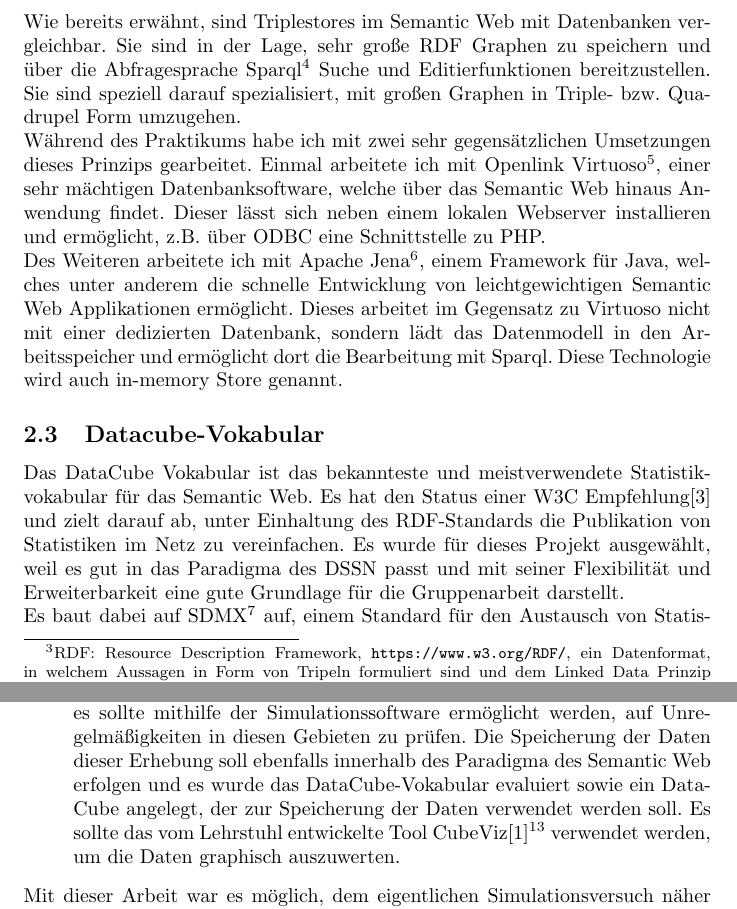
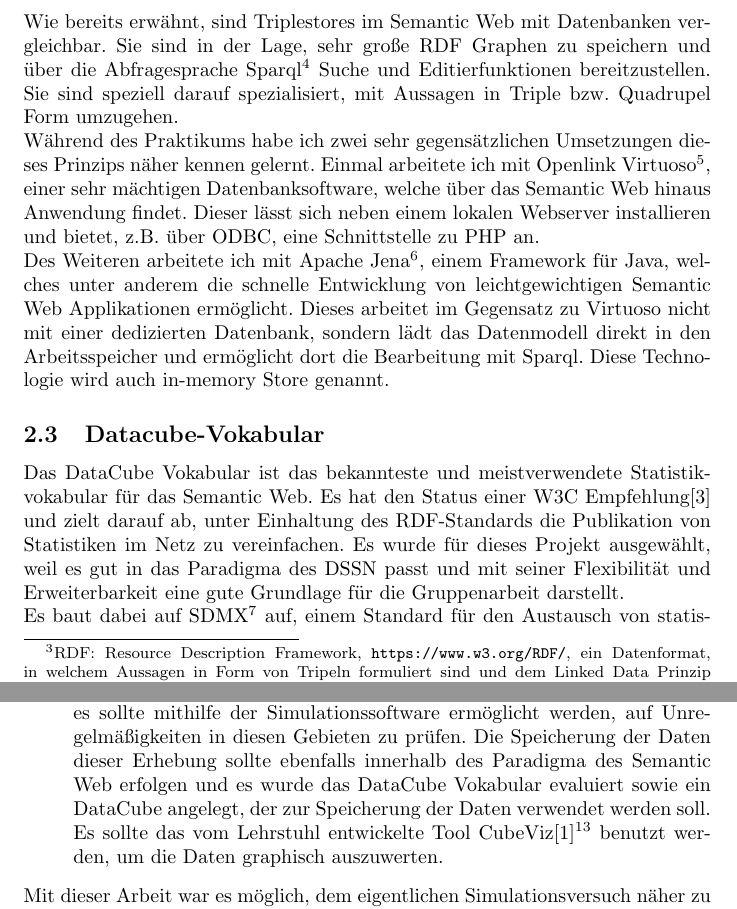
Before and after one commit to DSSN-Practical/DSSN_Statistics, a LaTeX document (doc/Seminararbeit/main.tex): two parts of pages 3 and 6 of 12, joined at a grey line, cut so that both start at the same text. Compiled offline with pdfLaTeX.

Commit message:
fixing typos #2

```diff
--- a/doc/Seminararbeit/main.tex
+++ b/doc/Seminararbeit/main.tex
@@ -41,12 +41,11 @@ Das Semantic Web umfasst einen sehr großen Technologiestack, von dem für den p
 
 \subsection{Triplestores}
 
-Wie bereits erwähnt, sind Triplestores im Semantic Web mit Datenbanken vergleichbar. Sie sind in der Lage, sehr große RDF Graphen zu speichern und über die Abfragesprache Sparql\footnote{Sparql: \url{https://www.w3.org/TR/sparql11-overview/}} Suche und Editierfunktionen bereitzustellen. Sie sind speziell darauf spezialisiert, mit großen Graphen in Triple- bzw. Quadrupel Form umzugehen.\\
-Während des Praktikums habe ich mit zwei sehr gegensätzlichen Umsetzungen dieses Prinzips gearbeitet. Einmal arbeitete ich mit Openlink Virtuoso\footnote{Virtuoso: \url{http://virtuoso.openlinksw.com/dataspace/doc/dav/wiki/Main}}, einer sehr mächtigen Datenbanksoftware, welche über das Semantic Web hinaus Anwendung findet. Dieser lässt sich neben einem lokalen Webserver installieren und ermöglicht, z.B. über ODBC eine Schnittstelle zu PHP.\\
-Des Weiteren arbeitete ich mit Apache Jena\footnote{Apache Jena: \url{https://jena.apache.org/}}, einem Framework für Java, welches unter anderem die schnelle Entwicklung von leichtgewichtigen Semantic Web Applikationen ermöglicht. Dieses arbeitet im Gegensatz zu Virtuoso nicht mit einer dedizierten Datenbank, sondern lädt das Datenmodell in den Arbeitsspeicher und ermöglicht dort die Bearbeitung mit Sparql. Diese Technologie wird auch in-memory Store genannt.
+Wie bereits erwähnt, sind Triplestores im Semantic Web mit Datenbanken vergleichbar. Sie sind in der Lage, sehr große RDF Graphen zu speichern und über die Abfragesprache Sparql\footnote{Sparql: \url{https://www.w3.org/TR/sparql11-overview/}} Suche und Editierfunktionen bereitzustellen. Sie sind speziell darauf spezialisiert, mit Aussagen in Triple bzw. Quadrupel Form umzugehen.\\
+Während des Praktikums habe ich zwei sehr gegensätzlichen Umsetzungen dieses Prinzips näher kennen gelernt. Einmal arbeitete ich mit Openlink Virtuoso\footnote{Virtuoso: \url{http://virtuoso.openlinksw.com/dataspace/doc/dav/wiki/Main}}, einer sehr mächtigen Datenbanksoftware, welche über das Semantic Web hinaus Anwendung findet. Dieser lässt sich neben einem lokalen Webserver installieren und bietet, z.B. über ODBC,  eine Schnittstelle zu PHP an.\\
+Des Weiteren arbeitete ich mit Apache Jena\footnote{Apache Jena: \url{https://jena.apache.org/}}, einem Framework für Java, welches unter anderem die schnelle Entwicklung von leichtgewichtigen Semantic Web Applikationen ermöglicht. Dieses arbeitet im Gegensatz zu Virtuoso nicht mit einer dedizierten Datenbank, sondern lädt das Datenmodell direkt in den Arbeitsspeicher und ermöglicht dort die Bearbeitung mit Sparql. Diese Technologie wird auch in-memory Store genannt.
 
 \subsection{Datacube-Vokabular}
 
 Das DataCube Vokabular ist das bekannteste und meistverwendete Statistikvokabular für das Semantic Web. Es hat den Status einer W3C Empfehlung\cite{datacube} und zielt darauf ab, unter Einhaltung des RDF-Standards die Publikation von Statistiken im Netz zu vereinfachen. Es wurde für dieses Projekt ausgewählt, weil es gut in das Paradigma des DSSN passt und mit seiner Flexibilität und Erweiterbarkeit eine gute Grundlage für die Gruppenarbeit darstellt.\\
-Es baut dabei auf SDMX\footnote{SDMX: Statistical Data and Metadata Exchange \url{http://sdmx.org/}} auf, einem Standard für den Austausch von Statistischen Daten im Unternehmenskontext, welcher 2013 in den Status eines ISO Standards\cite{iso} gehoben wurde.\\
-Die grundlegende Idee ist es, potentiell höherdimensionale Daten wie sie in der Statistik vorkommen in einem ebenfalls mehrdimensionalen Würfel (Hypbercube) geordnet abzulegen, was durch RDF als Graph möglich ist. Die Struktur des Vokabulars ist in Abbildung 1 schematisch dargestellt.
+Es baut dabei auf SDMX\footnote{SDMX: Statistical Data and Metadata Exchange \url{http://sdmx.org/}} auf, einem Standard für den Austausch von statistischen Daten im Unternehmenskontext, welcher 2013 in den Status eines ISO Standards\cite{iso} gehoben wurde.\\
@@ -77,9 +77,9 @@ Wie bereits in Kapitel 1 beschrieben, sollte die Arbeit auf der des Studententea
 	\item{Generierung von Testdaten\\
 	Um eine möglichst realitätsgetreue Simulation zu erreichen, sollte ein Korpus aus Realdaten extrahiert und über Transformationen in eine mit Zeitstempel versehene Liste von Aktionen im sozialen Netzwerk generiert werden. Dazu wurde in Python eine App entwickelt, die über die Twitter-Api verschiedene, untereinander vernetzte Timelines extrahiert und nach XML parst.}
 	\item{Planung einer Statistikkomponente\\
-	Es sollte eine mögliche Umsetzung einer Statistikkomponente  recherchiert werden, um mit dieser die Software auf vorher festgelegte Fehlerklassen zu überprüfen. Als Fehlerklassen wurden Dateneffizienz, verlorene Nachrichten und Zugriffsgeschwindigkeit auf die eigene Zeitleiste festgestellt und es sollte mithilfe der Simulationssoftware ermöglicht werden, auf Unregelmäßigkeiten in diesen Gebieten zu prüfen. Die Speicherung der Daten dieser Erhebung soll ebenfalls innerhalb des Paradigma des Semantic Web erfolgen und es wurde das DataCube-Vokabular evaluiert sowie ein DataCube angelegt, der zur Speicherung der Daten verwendet werden soll. Es sollte das vom Lehrstuhl entwickelte Tool CubeViz\cite{cubeviz}\footnote{CubeViz Neuentwicklung: \url{https://github.com/AKSW/cubevizjs}} verwendet werden, um die Daten graphisch auszuwerten.}
+	Es sollte eine mögliche Umsetzung einer Statistikkomponente  recherchiert werden, um mit dieser die Software auf vorher festgelegte Fehlerklassen zu überprüfen. Als Fehlerklassen wurden Dateneffizienz, verlorene Nachrichten und Zugriffsgeschwindigkeit auf die eigene Zeitleiste festgestellt und es sollte mithilfe der Simulationssoftware ermöglicht werden, auf Unregelmäßigkeiten in diesen Gebieten zu prüfen. Die Speicherung der Daten dieser Erhebung sollte ebenfalls innerhalb des Paradigma des Semantic Web erfolgen und es wurde das DataCube Vokabular evaluiert sowie ein DataCube angelegt, der zur Speicherung der Daten verwendet werden soll. Es sollte das vom Lehrstuhl entwickelte Tool CubeViz\cite{cubeviz}\footnote{CubeViz Neuentwicklung: \url{https://github.com/AKSW/cubevizjs}} benutzt werden, um die Daten graphisch auszuwerten.}
 \end{enumerate}
-Mit dieser Arbeit war es möglich, dem eigentlichen Simulationsversuch näher zu kommen, auch wenn dieser aufgrund der geringen Teamgröße nicht umgesetzt werden konnte. Hier wurde im Wintersemester 2015 erneut angesetzt mit dem Ziel, alle bereits vorhandenen Komponenten zu verbinden. Dazu wurde ein Replay Agent benötigt, welcher es ermöglicht, auf der laufenden Docker-Infrastruktur den vorhandenen Korpus ,,abzuspielen''.\\
+Mit dieser Arbeit war es möglich, dem eigentlichen Simulationsversuch näher zu kommen, auch wenn dieser aufgrund der geringen Teamgröße nicht umgesetzt werden konnte. Hier wurde im Wintersemester 2015/2016 erneut angesetzt mit dem Ziel, alle bereits vorhandenen Komponenten zu verbinden. Dazu wurde ein Replay Agent benötigt, welcher es ermöglicht, auf der laufenden Docker-Infrastruktur den vorhandenen Korpus ,,abzuspielen''.\\
  Zusätzlich dazu musste ein Statistik Controller als Verbindung zwischen der Live-Instanz eines Agenten und den im DataCube hinterlegten Beobachtungen entwickelt werden. Mit letzterer Aufgabe habe ich mich beschäftigt. Dabei ist mir aufgefallen, dass der im vergangenen Jahr erstellte DataCube bewusst von der aktuellsten Empfehlung des W3C abweicht, um besser mit CubeViz zu harmonieren. Mit der Neuentwicklung von CubeViz und anderen Möglichkeiten der Auswertung (siehe Kapitel 6) ist diese Anpassung nicht mehr notwendig und der DataCube konnte auf die aktuelle Version des Vokabulars geupdatet werden.
 
 \section{Struktur des DataCube}
```
Also changed, not shown: doc/Seminararbeit/main.tex (15 more changed lines).
